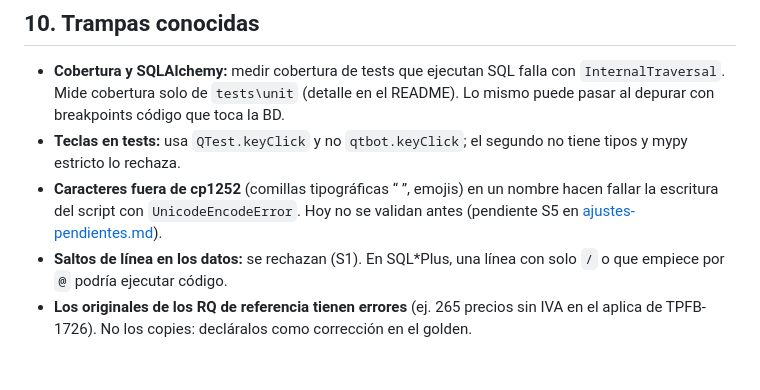
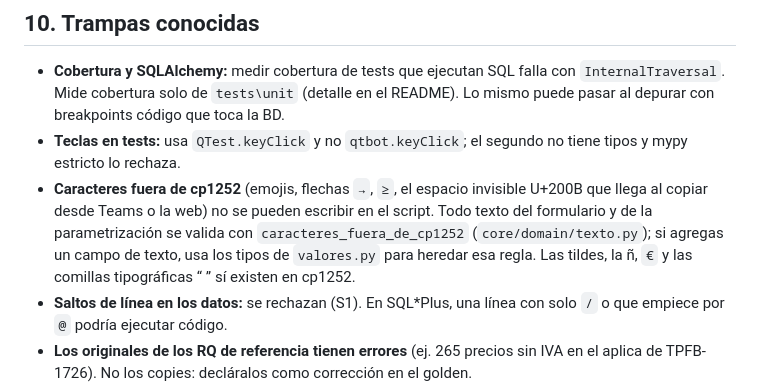
Before and after one commit to JUANCHOLOCO/generador-recetas, a Markdown page: docs/guia-incorporacion.md, the part around the change. Drawn GitHub-style; blank space fills up the shorter version.

```diff
--- a/docs/guia-incorporacion.md
+++ b/docs/guia-incorporacion.md
@@ -145,9 +145,11 @@ mensajes, `trabajos`…). No abren ventanas.
   pasar al depurar con breakpoints código que toca la BD.
 - **Teclas en tests:** usa `QTest.keyClick` y no `qtbot.keyClick`; el segundo no tiene tipos y
   mypy estricto lo rechaza.
-- **Caracteres fuera de cp1252** (comillas tipográficas “ ”, emojis) en un nombre hacen fallar la
-  escritura del script con `UnicodeEncodeError`. Hoy no se validan antes (pendiente S5 en
-  [ajustes-pendientes.md](ajustes-pendientes.md)).
+- **Caracteres fuera de cp1252** (emojis, flechas `→`, `≥`, el espacio invisible U+200B que llega
+  al copiar desde Teams o la web) no se pueden escribir en el script. Todo texto del formulario y
+  de la parametrización se valida con `caracteres_fuera_de_cp1252` (`core/domain/texto.py`); si
+  agregas un campo de texto, usa los tipos de `valores.py` para heredar esa regla. Las tildes, la
+  ñ, `€` y las comillas tipográficas “ ” sí existen en cp1252.
 - **Saltos de línea en los datos:** se rechazan (S1). En SQL*Plus, una línea con solo `/` o que
   empiece por `@` podría ejecutar código.
 - **Los originales de los RQ de referencia tienen errores** (ej. 265 precios sin IVA en el aplica
```
Also changed, not shown: CHANGELOG.md (+3 -0 lines), docs/ajustes-pendientes.md (+1 -1 lines).
